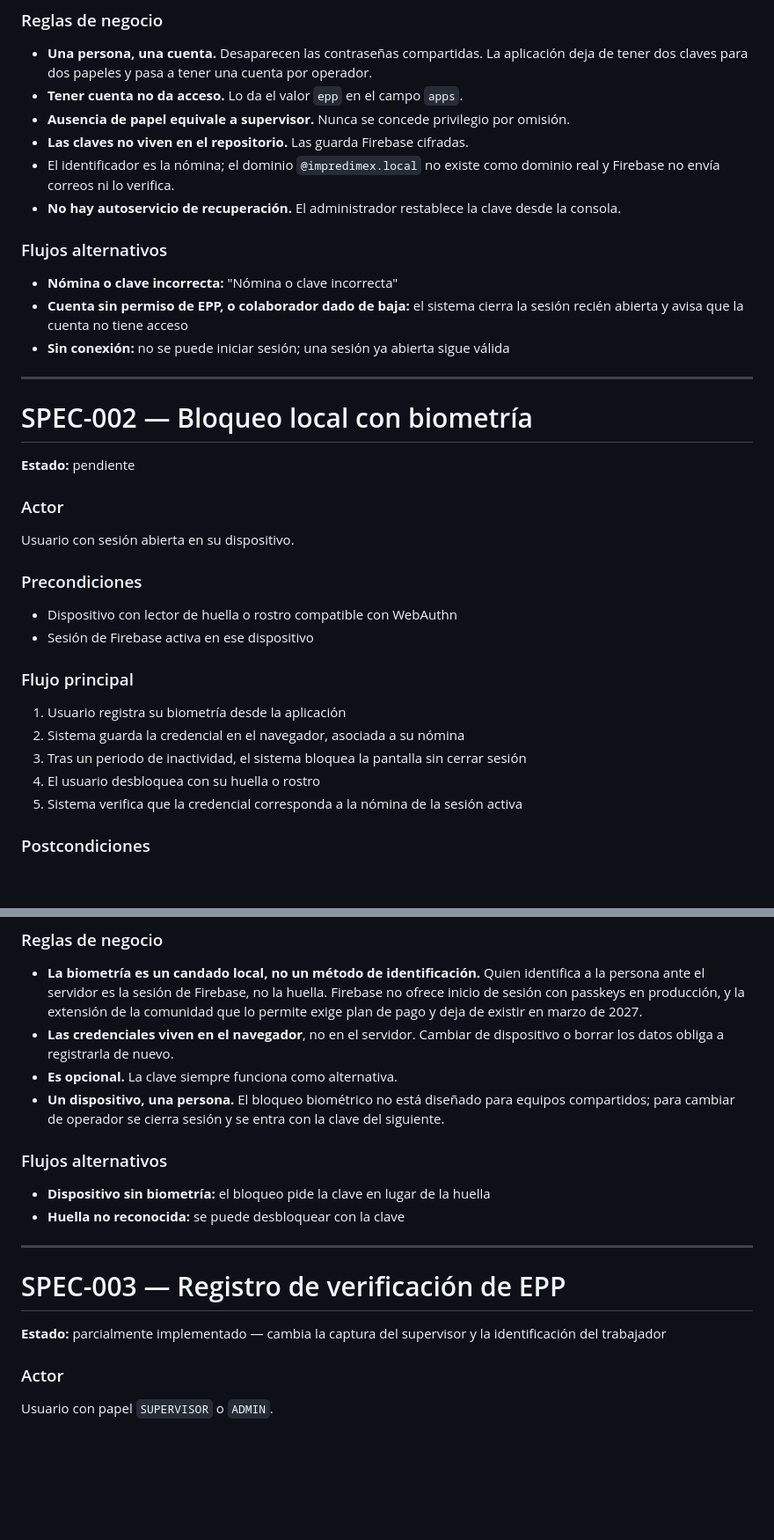
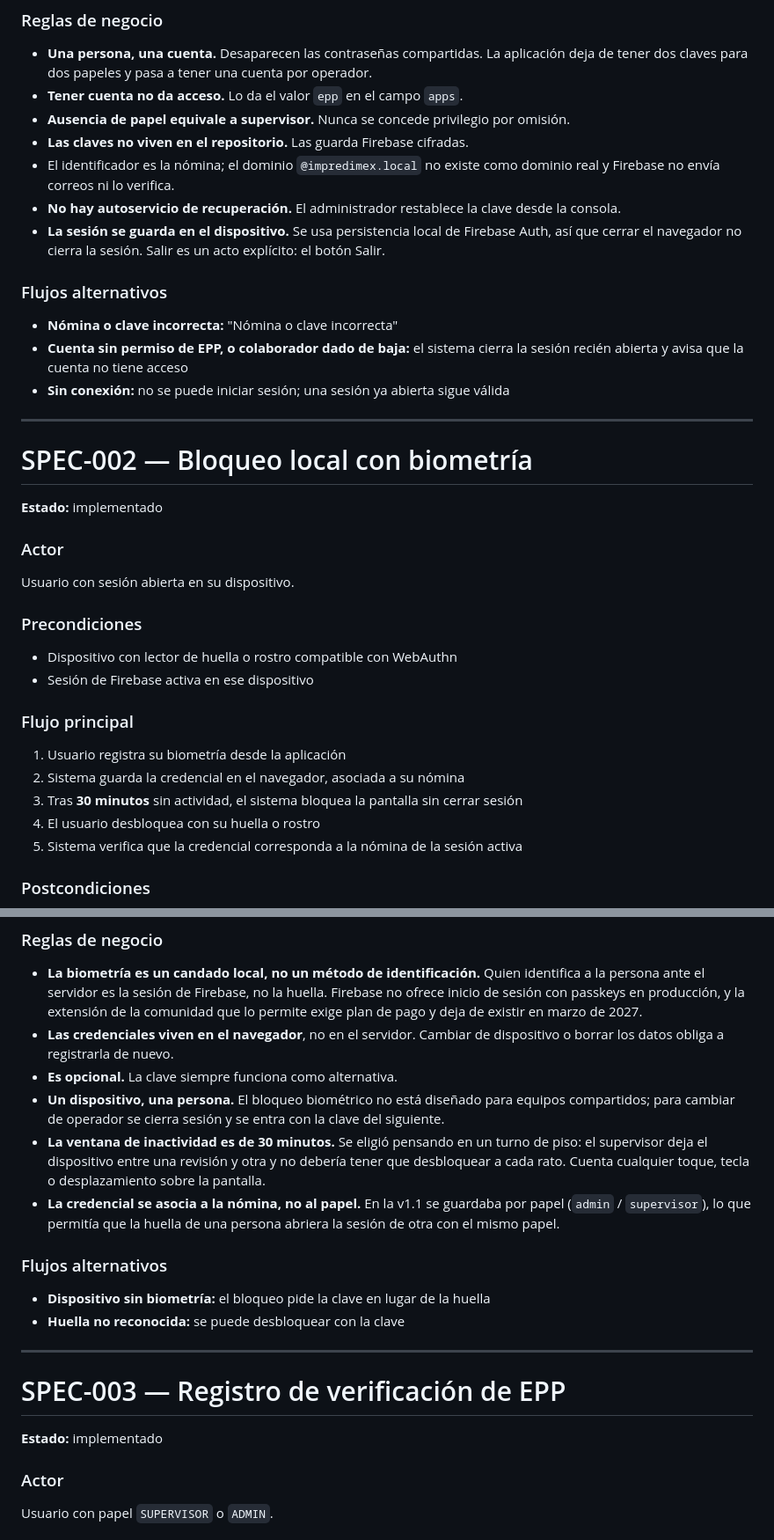
Before and after one commit to victormorenogarcia05-ux/impredimex-epp, a Markdown page: SPECS.md, 2 parts joined by grey strips. Shown at 88% size. Rendered like a GitHub page; blank space fills up the shorter version.

```diff
--- a/SPECS.md
+++ b/SPECS.md
@@ -89,6 +91,9 @@ Persona autorizada para operar EPP.
   dominio real y Firebase no envía correos ni lo verifica.
 - **No hay autoservicio de recuperación.** El administrador restablece la clave
   desde la consola.
+- **La sesión se guarda en el dispositivo.** Se usa persistencia local de Firebase
+  Auth, así que cerrar el navegador no cierra la sesión. Salir es un acto
+  explícito: el botón Salir.
 
 ### Flujos alternativos
 - **Nómina o clave incorrecta:** "Nómina o clave incorrecta"
@@ -100,7 +105,7 @@ Persona autorizada para operar EPP.
 
 # SPEC-002 — Bloqueo local con biometría
 
-**Estado:** pendiente
+**Estado:** implementado
 
 ### Actor
 Usuario con sesión abierta en su dispositivo.
@@ -112,7 +117,8 @@ Usuario con sesión abierta en su dispositivo.
 ### Flujo principal
 1. Usuario registra su biometría desde la aplicación
 2. Sistema guarda la credencial en el navegador, asociada a su nómina
-3. Tras un periodo de inactividad, el sistema bloquea la pantalla sin cerrar sesión
+3. Tras **30 minutos** sin actividad, el sistema bloquea la pantalla sin cerrar
+   sesión
 4. El usuario desbloquea con su huella o rostro
 5. Sistema verifica que la credencial corresponda a la nómina de la sesión activa
 
@@ -132,6 +138,13 @@ Usuario con sesión abierta en su dispositivo.
 - **Un dispositivo, una persona.** El bloqueo biométrico no está diseñado para
   equipos compartidos; para cambiar de operador se cierra sesión y se entra con
   la clave del siguiente.
+- **La ventana de inactividad es de 30 minutos.** Se eligió pensando en un turno
+  de piso: el supervisor deja el dispositivo entre una revisión y otra y no
+  debería tener que desbloquear a cada rato. Cuenta cualquier toque, tecla o
+  desplazamiento sobre la pantalla.
+- **La credencial se asocia a la nómina, no al papel.** En la v1.1 se guardaba
+  por papel (`admin` / `supervisor`), lo que permitía que la huella de una
+  persona abriera la sesión de otra con el mismo papel.
 
 ### Flujos alternativos
 - **Dispositivo sin biometría:** el bloqueo pide la clave en lugar de la huella
@@ -141,8 +154,7 @@ Usuario con sesión abierta en su dispositivo.
 
 # SPEC-003 — Registro de verificación de EPP
 
-**Estado:** parcialmente implementado — cambia la captura del supervisor y la
-identificación del trabajador
+**Estado:** implementado
 
 ### Actor
 Usuario con papel `SUPERVISOR` o `ADMIN`.
```
Also changed, not shown: other parts of SPECS.md (+113 -6 lines), CHANGELOG.md (added, +83 -0 lines).
